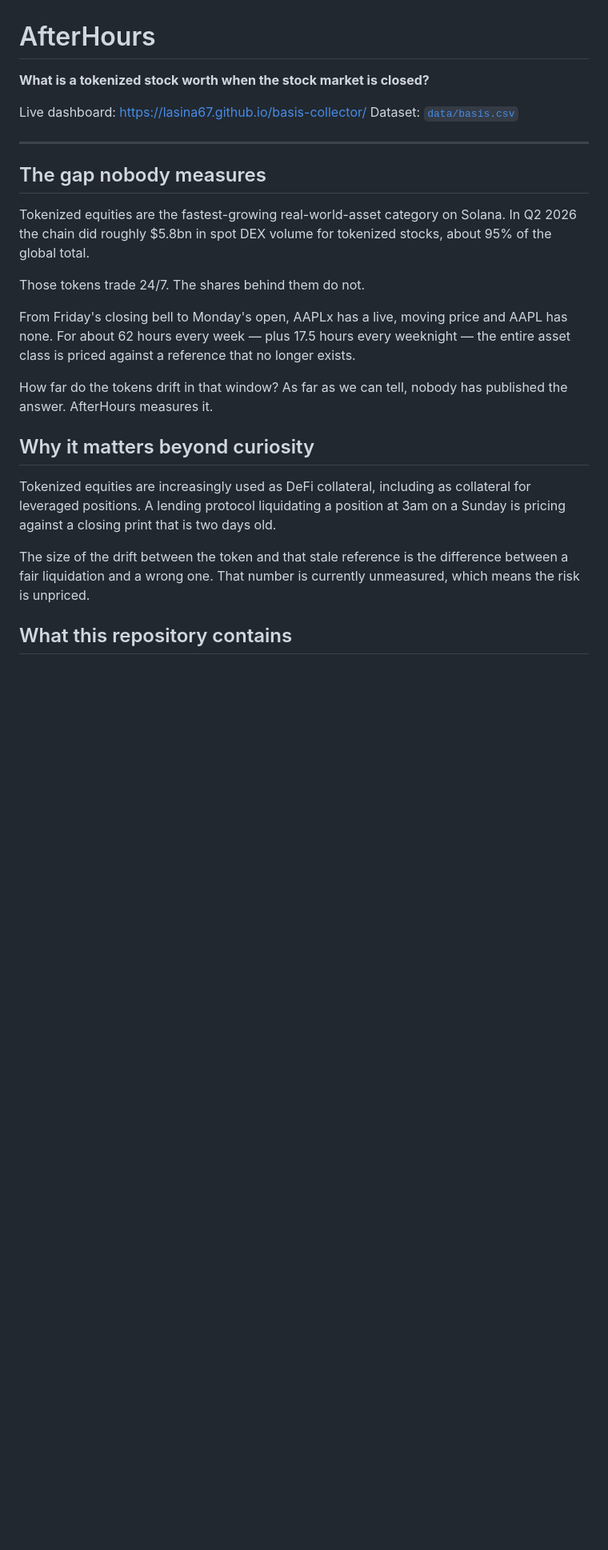
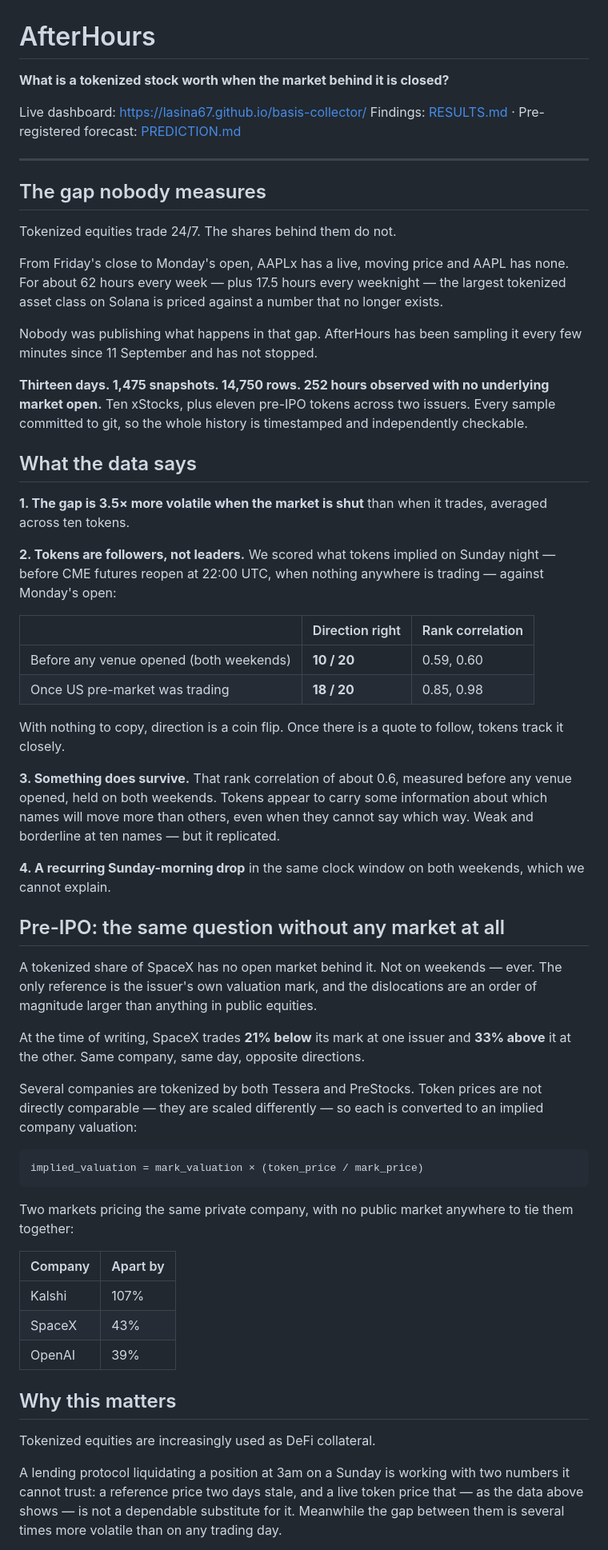
Before and after one commit to LaSiNa67/basis-collector, a Markdown page: README.md, the part around one of its changes. Shown at 80% size. GitHub-like rendering; blank space fills up the shorter version.

```diff
--- a/README.md
+++ b/README.md
@@ -1,35 +1,85 @@
 # AfterHours
 
-**What is a tokenized stock worth when the stock market is closed?**
+**What is a tokenized stock worth when the market behind it is closed?**
 
 Live dashboard: https://lasina67.github.io/basis-collector/
-Dataset: [`data/basis.csv`](data/basis.csv)
+Findings: [RESULTS.md](RESULTS.md) · Pre-registered forecast: [PREDICTION.md](PREDICTION.md)
 
 ---
 
 ## The gap nobody measures
 
-Tokenized equities are the fastest-growing real-world-asset category on Solana.
-In Q2 2026 the chain did roughly $5.8bn in spot DEX volume for tokenized stocks,
-about 95% of the global total.
+Tokenized equities trade 24/7. The shares behind them do not.
 
-Those tokens trade 24/7. The shares behind them do not.
+From Friday's close to Monday's open, AAPLx has a live, moving price and AAPL
+has none. For about 62 hours every week — plus 17.5 hours every weeknight — the
+largest tokenized asset class on Solana is priced against a number that no
+longer exists.
 
-From Friday's closing bell to Monday's open, AAPLx has a live, moving price and
-AAPL has none. For about 62 hours every week — plus 17.5 hours every weeknight —
-the entire asset class is priced against a reference that no longer exists.
+Nobody was publishing what happens in that gap. AfterHours has been sampling it
+every few minutes since 11 September and has not stopped.
 
-How far do the tokens drift in that window? As far as we can tell, nobody has
-published the answer. AfterHours measures it.
+**Thirteen days. 1,475 snapshots. 14,750 rows. 252 hours observed with no
+underlying market open.** Ten xStocks, plus eleven pre-IPO tokens across two
+issuers. Every sample committed to git, so the whole history is timestamped and
+independently checkable.
 
-## Why it matters beyond curiosity
+## What the data says
 
-Tokenized equities are increasingly used as DeFi collateral, including as
-collateral for leveraged positions. A lending protocol liquidating a position at
-3am on a Sunday is pricing against a closing print that is two days old.
+**1. The gap is 3.5× more volatile when the market is shut** than when it
+trades, averaged across ten tokens.
 
-The size of the drift between the token and that stale reference is the
-difference between a fair liquidation and a wrong one. That number is currently
-unmeasured, which means the risk is unpriced.
+**2. Tokens are followers, not leaders.** We scored what tokens implied on
+Sunday night — before CME futures reopen at 22:00 UTC, when nothing anywhere is
+trading — against Monday's open:
 
-## What this repository contains
+| | Direction right | Rank correlation |
+|---|---|---|
+| Before any venue opened (both weekends) | **10 / 20** | 0.59, 0.60 |
+| Once US pre-market was trading | **18 / 20** | 0.85, 0.98 |
+
+With nothing to copy, direction is a coin flip. Once there is a quote to follow,
+tokens track it closely.
+
+**3. Something does survive.** That rank correlation of about 0.6, measured
+before any venue opened, held on both weekends. Tokens appear to carry some
+information about which names will move more than others, even when they cannot
+say which way. Weak and borderline at ten names — but it replicated.
+
+**4. A recurring Sunday-morning drop** in the same clock window on both
+weekends, which we cannot explain.
+
+## Pre-IPO: the same question without any market at all
+
+A tokenized share of SpaceX has no open market behind it. Not on weekends —
+ever. The only reference is the issuer's own valuation mark, and the
+dislocations are an order of magnitude larger than anything in public equities.
+
+At the time of writing, SpaceX trades **21% below** its mark at one issuer and
+**33% above** it at the other. Same company, same day, opposite directions.
+
+Several companies are tokenized by both Tessera and PreStocks. Token prices are
+not directly comparable — they are scaled differently — so each is converted to
+an implied company valuation:
+
+    implied_valuation = mark_valuation × (token_price / mark_price)
+
+Two markets pricing the same private company, with no public market anywhere to
+tie them together:
+
+| Company | Apart by |
+|---|---|
+| Kalshi | 107% |
+| SpaceX | 43% |
+| OpenAI | 39% |
+
+## Why this matters
+
+Tokenized equities are increasingly used as DeFi collateral.
+
+A lending protocol liquidating a position at 3am on a Sunday is working with two
+numbers it cannot trust: a reference price two days stale, and a live token
+price that — as the data above shows — is not a dependable substitute for it.
+Meanwhile the gap between them is several times more volatile than on any
+trading day.
+
```
Also changed, not shown: other parts of README.md (+68 -47 lines).
